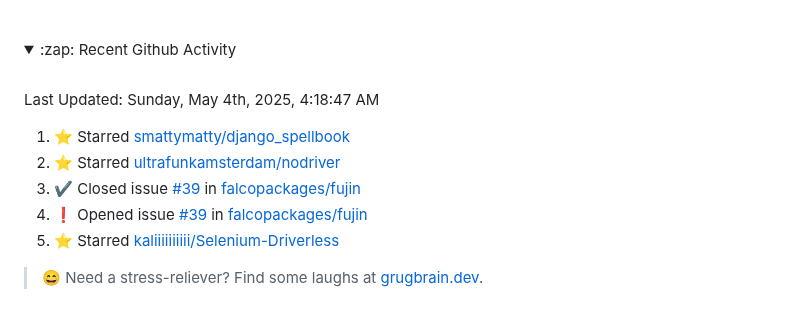
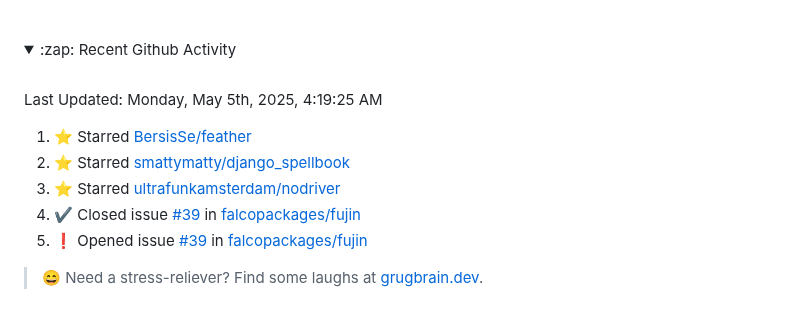
Before and after one commit to Tobi-De/Tobi-De, a Markdown page: README.md, the part around the change. Drawn GitHub-style; folded sections open.

Commit message:
⚡ Update README with the recent activity

```diff
--- a/README.md
+++ b/README.md
@@ -79,15 +79,15 @@ My latest publications:
 <br>
 
  <!--RECENT_ACTIVITY:last_update-->
-Last Updated: Sunday, May 4th, 2025, 4:18:47 AM
+Last Updated: Monday, May 5th, 2025, 4:19:25 AM
  <!--RECENT_ACTIVITY:last_update_end-->
 
  <!--RECENT_ACTIVITY:start-->
-1. ⭐ Starred [smattymatty/django_spellbook](https://github.com/smattymatty/django_spellbook)<br>
-2. ⭐ Starred [ultrafunkamsterdam/nodriver](https://github.com/ultrafunkamsterdam/nodriver)<br>
-3. ✔️ Closed issue [#39](https://github.com/falcopackages/fujin/issues/39) in [falcopackages/fujin](https://github.com/falcopackages/fujin)<br>
-4. ❗️ Opened issue [#39](https://github.com/falcopackages/fujin/issues/39) in [falcopackages/fujin](https://github.com/falcopackages/fujin)<br>
-5. ⭐ Starred [kaliiiiiiiiii/Selenium-Driverless](https://github.com/kaliiiiiiiiii/Selenium-Driverless)<br>
+1. ⭐ Starred [BersisSe/feather](https://github.com/BersisSe/feather)<br>
+2. ⭐ Starred [smattymatty/django_spellbook](https://github.com/smattymatty/django_spellbook)<br>
+3. ⭐ Starred [ultrafunkamsterdam/nodriver](https://github.com/ultrafunkamsterdam/nodriver)<br>
+4. ✔️ Closed issue [#39](https://github.com/falcopackages/fujin/issues/39) in [falcopackages/fujin](https://github.com/falcopackages/fujin)<br>
+5. ❗️ Opened issue [#39](https://github.com/falcopackages/fujin/issues/39) in [falcopackages/fujin](https://github.com/falcopackages/fujin)<br>
  <!--RECENT_ACTIVITY:end-->
 
 </details>
```
